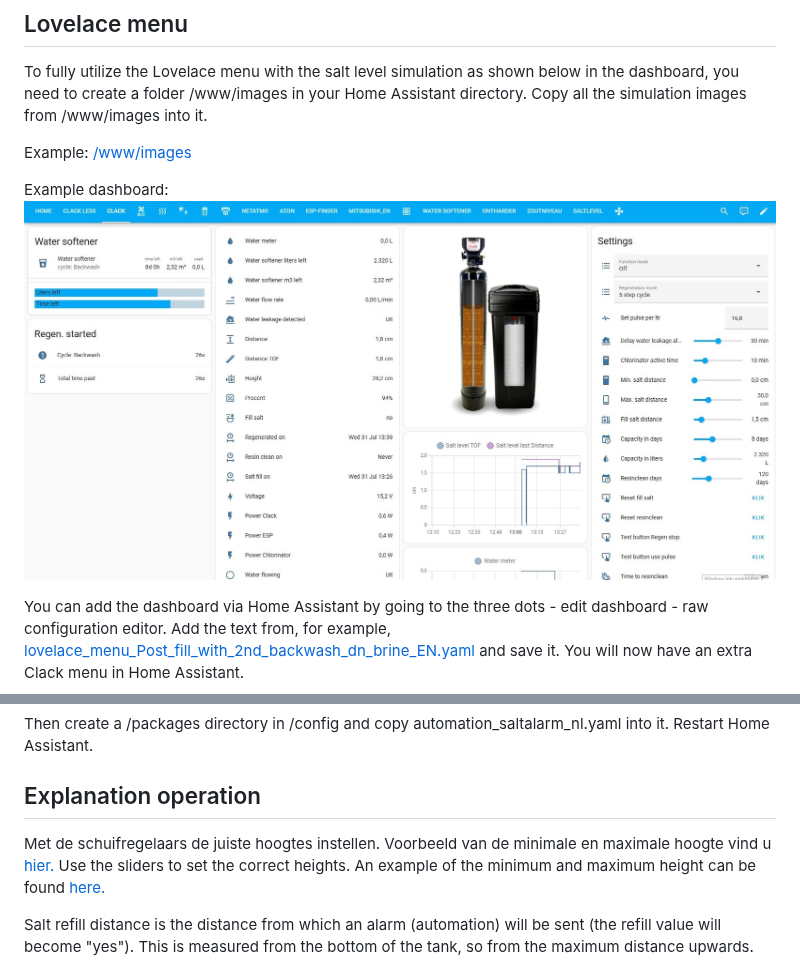
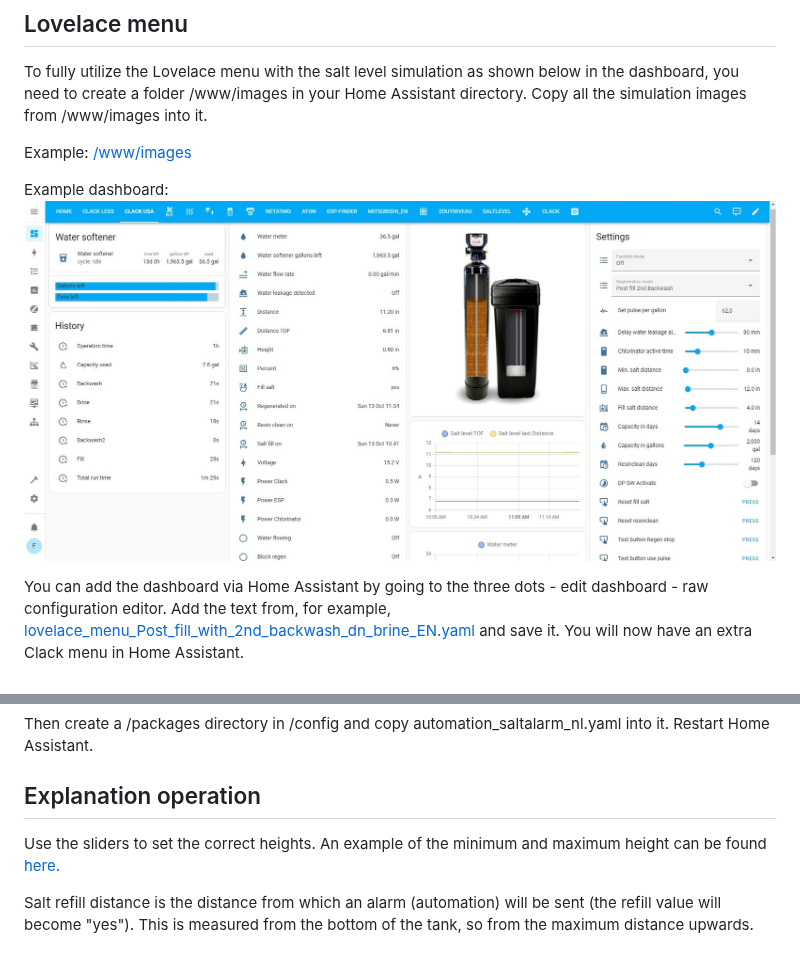
Before and after one commit to fonske/clack-reader-v4, a Markdown page: readme/clack_explanation_en.md, 2 parts joined by grey strips. Drawn GitHub-style; pictures changed too: readme/home_assistant_menu_clack_ws_eng.jpg.

```diff
--- a/readme/clack_explanation_en.md
+++ b/readme/clack_explanation_en.md
@@ -56,10 +56,8 @@ Restart Home Assistant.
 
 ## Explanation operation
 
-Met de schuifregelaars de juiste hoogtes instellen.
-Voorbeeld van de minimale en maximale hoogte vind u [hier.](../readme/min_max_NL.jpg)
 Use the sliders to set the correct heights.
-An example of the minimum and maximum height can be found [here.](../readme/min_max_NL.jpg)
+An example of the minimum and maximum height can be found [here.](../readme/min_max_EN.jpg)
 
 Salt refill distance is the distance from which an alarm (automation) will be sent (the refill value will become "yes").
 This is measured from the bottom of the tank, so from the maximum distance upwards.
```
Also changed, not shown: other parts of readme/clack_explanation_en.md (+1 -1 lines), readme/clack_uitleg_nl.md (deleted, +0 -75 lines), readme/home_assistant_menu_clack_ws_nl.jpg (deleted), readme/last_changes_august_2024.jpg (deleted), readme/min_max_NL.jpg (deleted), 4 other files.
